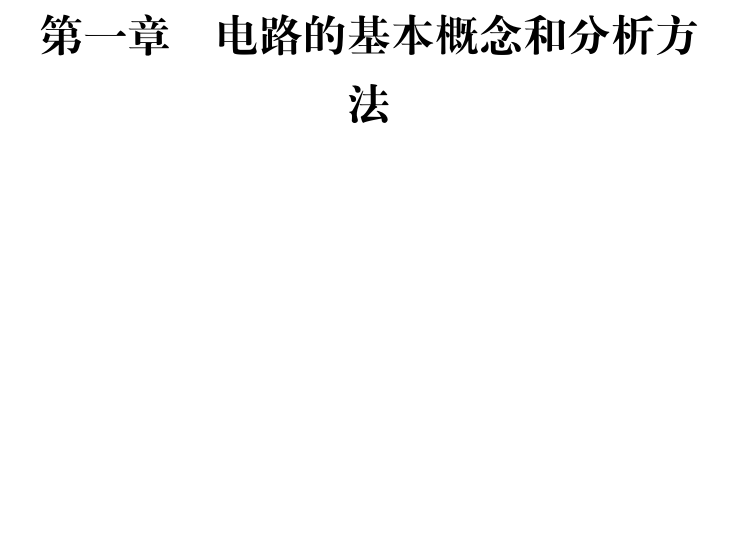
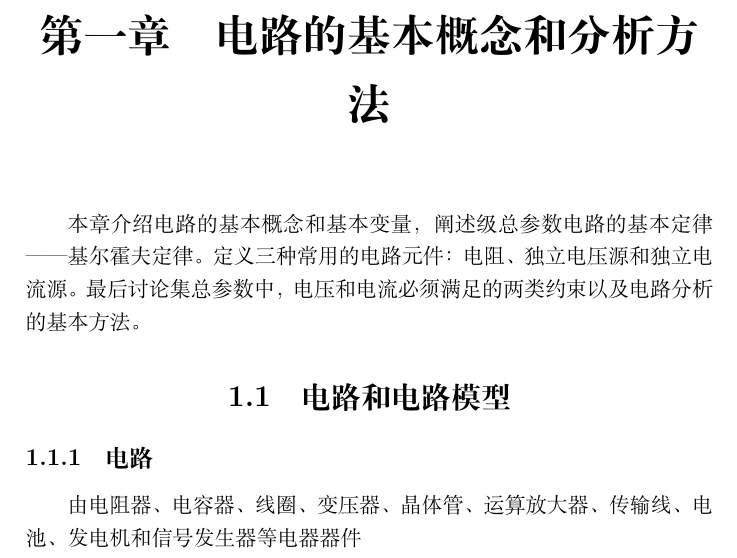
Before and after one commit to Abreto/uestc-circuit-analysis-review-material, a LaTeX book (src/main.tex, which reads src/chapters/ch01.tex): part of page 7 of 7, cut so that both start at the same text, the shorter picture padded with empty space. Compiled offline with XeLaTeX.

Commit message:
add ignore&fix index

```diff
--- a/src/chapters/ch01.tex
+++ b/src/chapters/ch01.tex
@@ -1,2 +1,11 @@
 % Chapter 01
 \chapter{电路的基本概念和分析方法}
+
+本章介绍电路的基本概念和基本变量，阐述级总参数电路的基本定律——基尔霍夫定律。
+定义三种常用的电路元件：电阻、独立电压源和独立电流源。
+最后讨论集总参数中，电压和电流必须满足的两类约束以及电路分析的基本方法。
+
+\section{电路和电路模型}
+\subsection{电路}
+由电阻器、电容器、线圈、变压器、晶体管、运算放大器、传输线、电池、发电机和信号发生器等
+电器器件
```
Also changed, not shown: Makefile, 1 other file.
